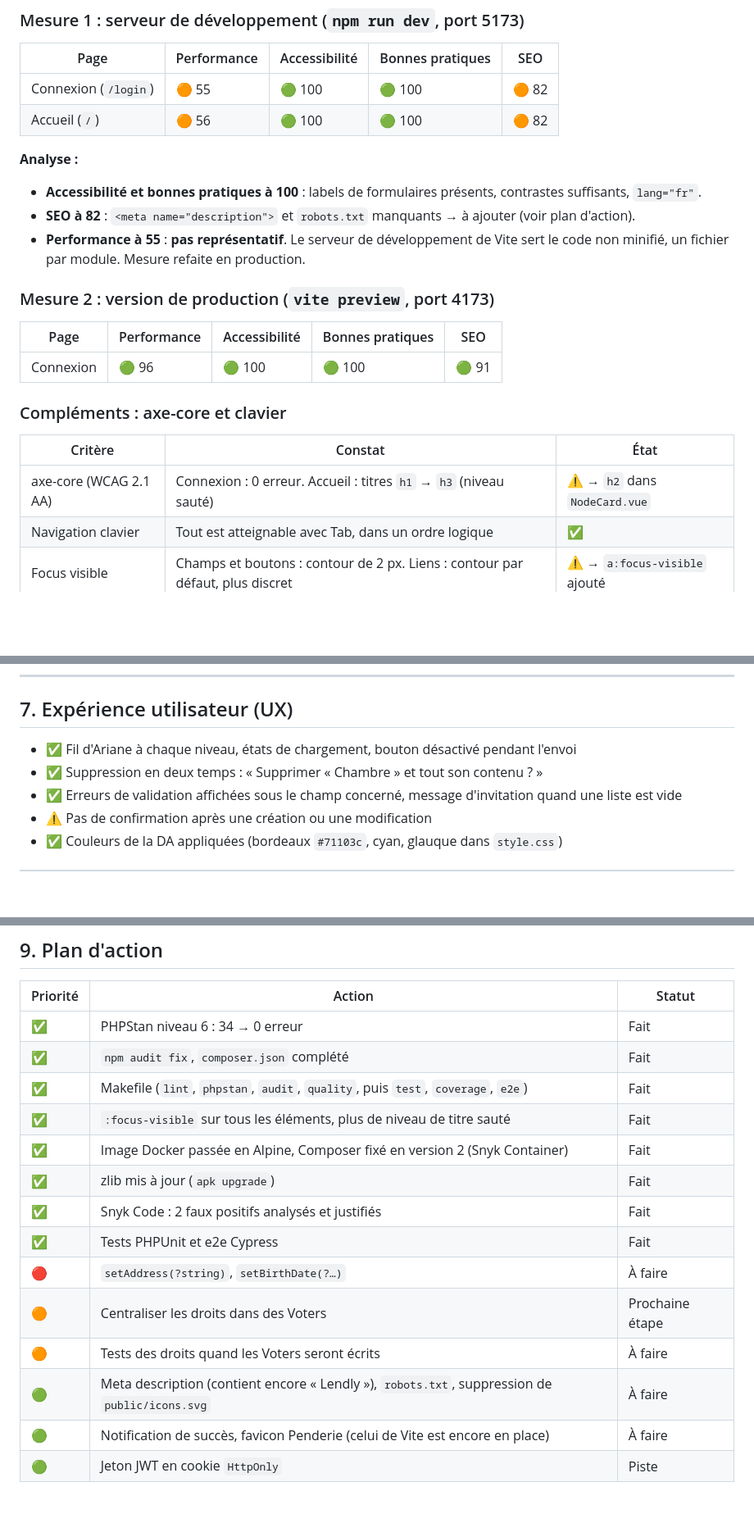
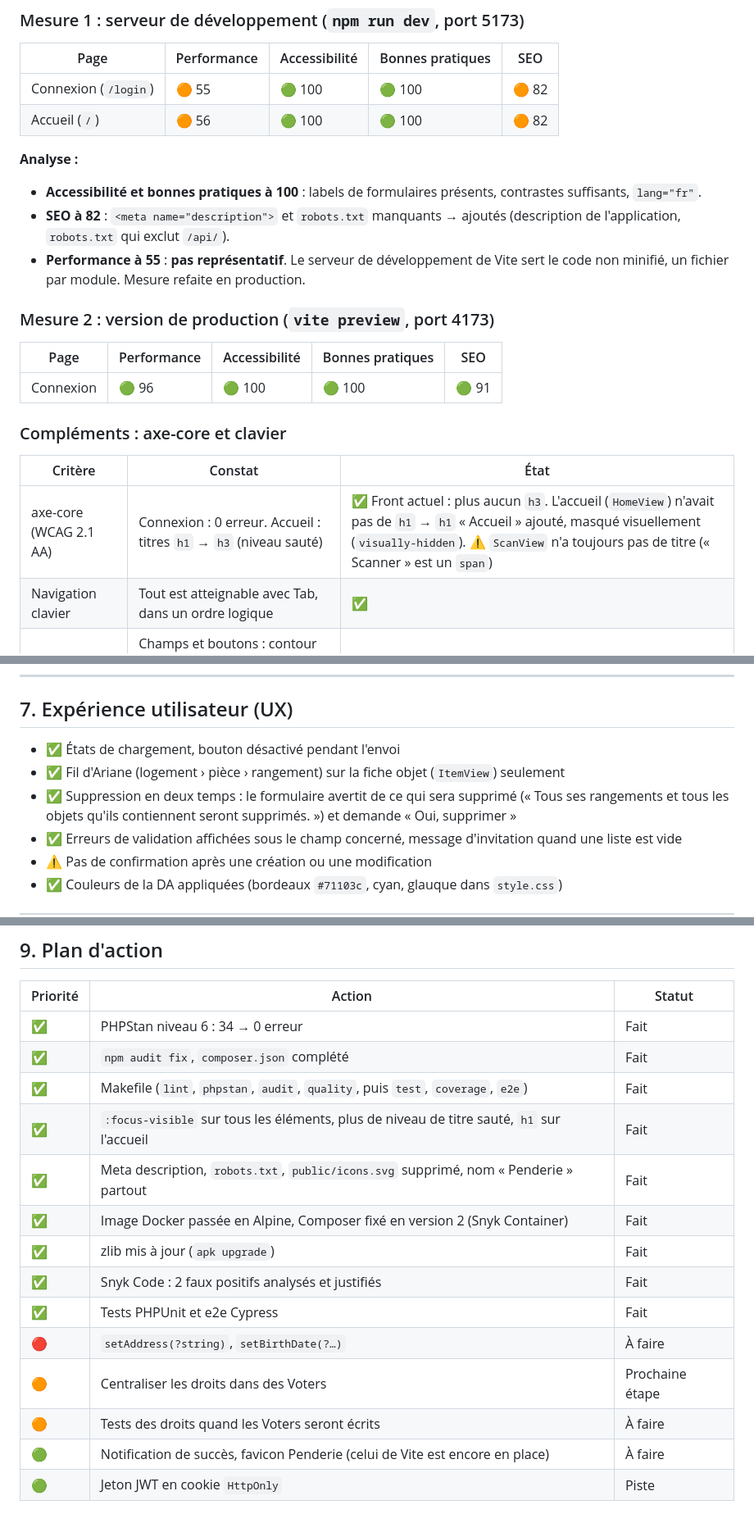
Before and after one commit to thaisflx/wr506d_penderie, a Markdown page: audit.md, 3 parts joined by grey strips. Shown at 82% size. Rendered like a GitHub page; blank space fills up the shorter version.

Commit message:
docs(audit): passages à jour avec le front actuel
- sections 4 et 5 : vues actuelles (HomeView, RoomView, ItemView,
  NodeForm) au lieu de LevelView / NodeCard.vue, supprimées
- titres : h1 ajouté sur l'accueil, ScanView encore sans titre
- section 7 : fil d'Ariane sur la fiche objet seulement, texte réel
  de la confirmation de suppression
- plan d'action : meta description, robots.txt, icons.svg et nom
  Penderie passés en Fait

Co-Authored-By: Claude Opus 5.5 <noreply@anthropic.com>

```diff
--- a/audit.md
+++ b/audit.md
@@ -145,7 +145,7 @@ fix available via `npm audit fix`
 
 **Analyse :**
 - **Accessibilité et bonnes pratiques à 100** : labels de formulaires présents, contrastes suffisants, `lang="fr"`.
-- **SEO à 82** : `<meta name="description">` et `robots.txt` manquants → à ajouter (voir plan d'action).
+- **SEO à 82** : `<meta name="description">` et `robots.txt` manquants → ajoutés (description de l'application, `robots.txt` qui exclut `/api/`).
 - **Performance à 55** : **pas représentatif**. Le serveur de développement de Vite sert le code non minifié, un fichier par module. Mesure refaite en production.
 
 ### Mesure 2 : version de production (`vite preview`, port 4173)
@@ -158,7 +158,7 @@ fix available via `npm audit fix`
 
 | Critère | Constat | État |
 |---|---|---|
-| axe-core (WCAG 2.1 AA) | Connexion : 0 erreur. Accueil : titres `h1` → `h3` (niveau sauté) | ⚠️ → `h2` dans `NodeCard.vue` |
+| axe-core (WCAG 2.1 AA) | Connexion : 0 erreur. Accueil : titres `h1` → `h3` (niveau sauté) | ✅ Front actuel : plus aucun `h3`. L'accueil (`HomeView`) n'avait pas de `h1` → `h1` « Accueil » ajouté, masqué visuellement (`visually-hidden`). ⚠️ `ScanView` n'a toujours pas de titre (« Scanner » est un `span`) |
 | Navigation clavier | Tout est atteignable avec Tab, dans un ordre logique | ✅ |
 | Focus visible | Champs et boutons : contour de 2 px. Liens : contour par défaut, plus discret | ⚠️ → `a:focus-visible` ajouté |
 | Messages d'erreur | En français, annoncés (`role="alert"`), sans révéler si l'email existe | ✅ |
@@ -177,8 +177,9 @@ Page de connexion en production : **≈ 46 Ko en 4 requêtes** (JS 42,7 Ko compr
 
 ## 7. Expérience utilisateur (UX)
 
-- ✅ Fil d'Ariane à chaque niveau, états de chargement, bouton désactivé pendant l'envoi
-- ✅ Suppression en deux temps : « Supprimer « Chambre » et tout son contenu ? »
+- ✅ États de chargement, bouton désactivé pendant l'envoi
+- ✅ Fil d'Ariane (logement › pièce › rangement) sur la fiche objet (`ItemView`) seulement
+- ✅ Suppression en deux temps : le formulaire avertit de ce qui sera supprimé (« Tous ses rangements et tous les objets qu'ils contiennent seront supprimés. ») et demande « Oui, supprimer »
 - ✅ Erreurs de validation affichées sous le champ concerné, message d'invitation quand une liste est vide
 - ⚠️ Pas de confirmation après une création ou une modification
 - ✅ Couleurs de la DA appliquées (bordeaux `#71103c`, cyan, glauque dans `style.css`)
@@ -201,7 +202,8 @@ Page de connexion en production : **≈ 46 Ko en 4 requêtes** (JS 42,7 Ko compr
 | ✅ | PHPStan niveau 6 : 34 → 0 erreur | Fait |
 | ✅ | `npm audit fix`, `composer.json` complété | Fait |
 | ✅ | Makefile (`lint`, `phpstan`, `audit`, `quality`, puis `test`, `coverage`, `e2e`) | Fait |
-| ✅ | `:focus-visible` sur tous les éléments, plus de niveau de titre sauté | Fait |
+| ✅ | `:focus-visible` sur tous les éléments, plus de niveau de titre sauté, `h1` sur l'accueil | Fait |
+| ✅ | Meta description, `robots.txt`, `public/icons.svg` supprimé, nom « Penderie » partout | Fait |
 | ✅ | Image Docker passée en Alpine, Composer fixé en version 2 (Snyk Container) | Fait |
 | ✅ | zlib mis à jour (`apk upgrade`) | Fait |
 | ✅ | Snyk Code : 2 faux positifs analysés et justifiés | Fait |
@@ -209,6 +211,5 @@ Page de connexion en production : **≈ 46 Ko en 4 requêtes** (JS 42,7 Ko compr
 | 🔴 | `setAddress(?string)`, `setBirthDate(?…)` | À faire |
 | 🟠 | Centraliser les droits dans des Voters | Prochaine étape |
 | 🟠 | Tests des droits quand les Voters seront écrits | À faire |
-| 🟢 | Meta description (contient encore « Lendly »), `robots.txt`, suppression de `public/icons.svg` | À faire |
 | 🟢 | Notification de succès, favicon Penderie (celui de Vite est encore en place) | À faire |
 | 🟢 | Jeton JWT en cookie `HttpOnly` | Piste |
```
Also changed, not shown: other parts of audit.md (+1 -1 lines).
